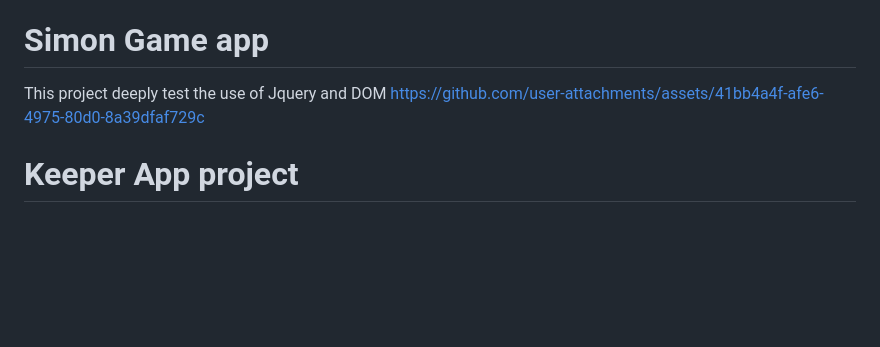
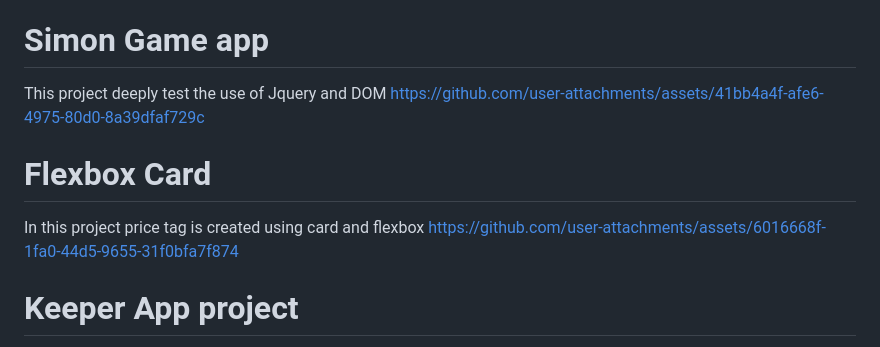
Before and after one commit to Swaggerlish/Web_Development_Bootcamp, a Markdown page: README.md, the part around the change. Rendered like a GitHub page; blank space fills up the shorter version.

```diff
--- a/README.md
+++ b/README.md
@@ -78,6 +78,9 @@ https://github.com/user-attachments/assets/196b3046-2ff5-42c4-92ff-1e0f5b1cd528
 # Simon Game app
 This project deeply test the use of Jquery and DOM
 https://github.com/user-attachments/assets/41bb4a4f-afe6-4975-80d0-8a39dfaf729c
+# Flexbox Card
+In this project price tag is created using card and flexbox
+https://github.com/user-attachments/assets/6016668f-1fa0-44d5-9655-31f0bfa7f874
 # Keeper App project
 This project test my understanding of react and ES6 syntax such as the spread operator, ternary operator, and closure. React components (both functional and class-based components were applied in this project. Th The knowledge of React Hook state and destructuring were also tested. The app is like google note keeper where you can post list of todos.
 https://github.com/user-attachments/assets/e30a580e-433c-42b4-87db-036a62e56009
```
